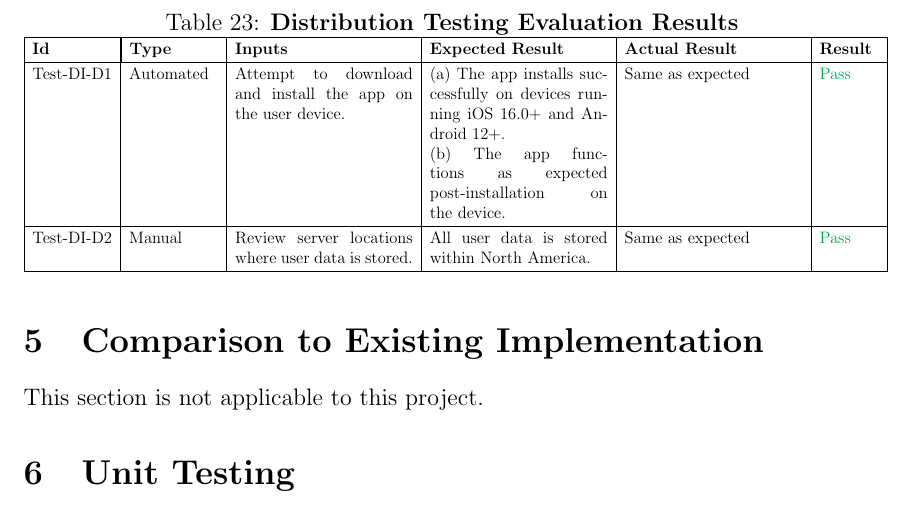
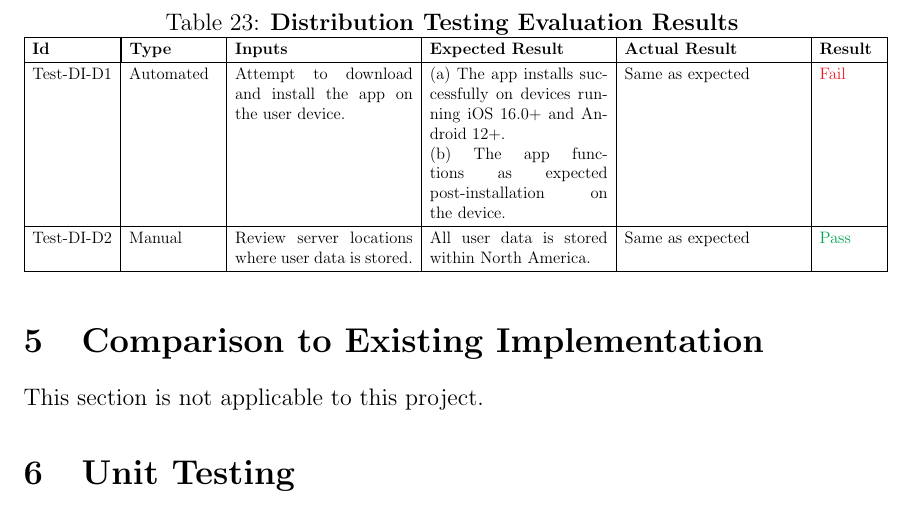
Before and after one commit to russellrd/realm, a LaTeX document (docs/VnVReport/VnVReport.tex): part of page 21 of 41, cut so that both start at the same text. Compiled offline with pdfLaTeX.

Commit message:
changed some tests to failed

```diff
--- a/docs/VnVReport/VnVReport.tex
+++ b/docs/VnVReport/VnVReport.tex
@@ -652,9 +652,9 @@ The following table presents the results of the installation testing:
       \hline
       \multicolumn{1}{|l|}{\bfseries Id} & \multicolumn{1}{|l|}{\bfseries Type} & \multicolumn{1}{l|}{\bfseries Inputs}                                                       & \multicolumn{1}{l|}{\bfseries Expected Result}                            & \multicolumn{1}{l|}{\bfseries Actual Result} & \multicolumn{1}{l|}{\bfseries Result} \\
       \hline
-      Test-I1                            & Non-Functional, Manual               & Search for the app on the Apple App Store and Google Play Store.                            & The app is available for download on both app stores.                     & Same as expected                             & \textcolor{Green}{Pass}               \\
-      \hline
-      Test-I2                            & Non-Functional, Manual               & Attempt to install the app on a device from both the Apple App Store and Google Play Store. & The app installs directly without any additional steps or configurations. & Same as expected                             & \textcolor{Green}{Pass}               \\
+      Test-I1                            & Non-Functional, Manual               & Search for the app on the Apple App Store and Google Play Store.                            & The app is available for download on both app stores.                     & Same as expected                             & \textcolor{Red}{Fail}               \\
+      \hline
+      Test-I2                            & Non-Functional, Manual               & Attempt to install the app on a device from both the Apple App Store and Google Play Store. & The app installs directly without any additional steps or configurations. & Same as expected                             & \textcolor{Red}{Fail}               \\
       \hline
     \end{tabular}}
   \label{table:NFR-Installation}
@@ -717,7 +717,7 @@ The following section presents the results of our distribution testing.
       \hline
       Test-DI-D1                         & Automated                            & Attempt to download and install the app on the user device.  & (a) The app installs successfully on devices running iOS 16.0+ and Android 12+.
 
-      (b) The app functions as expected post-installation on the device.      & Same as expected                             & \textcolor{Green}{Pass}               \\
+      (b) The app functions as expected post-installation on the device.      & Same as expected                             & \textcolor{Red}{Fail}               \\
       \hline
       Test-DI-D2                         & Manual                            & Review server locations where user data is stored.  & All user data is stored within North America.      & Same as expected                             & \textcolor{Green}{Pass}               \\
       \hline
```
